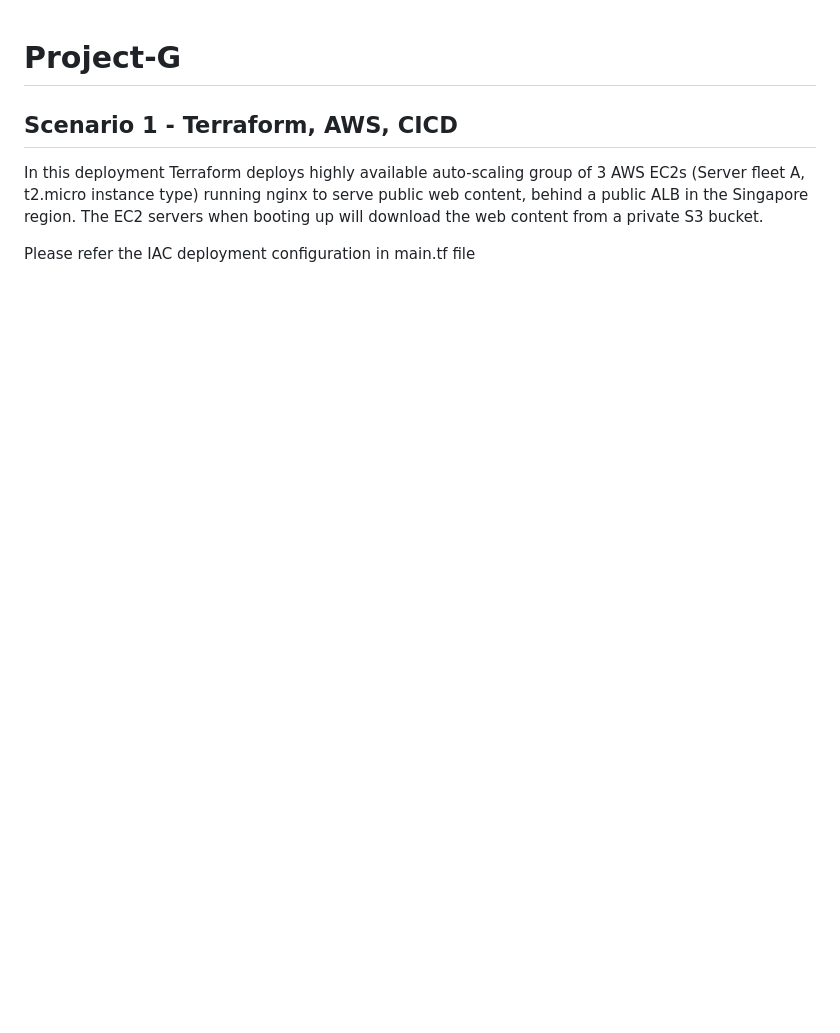
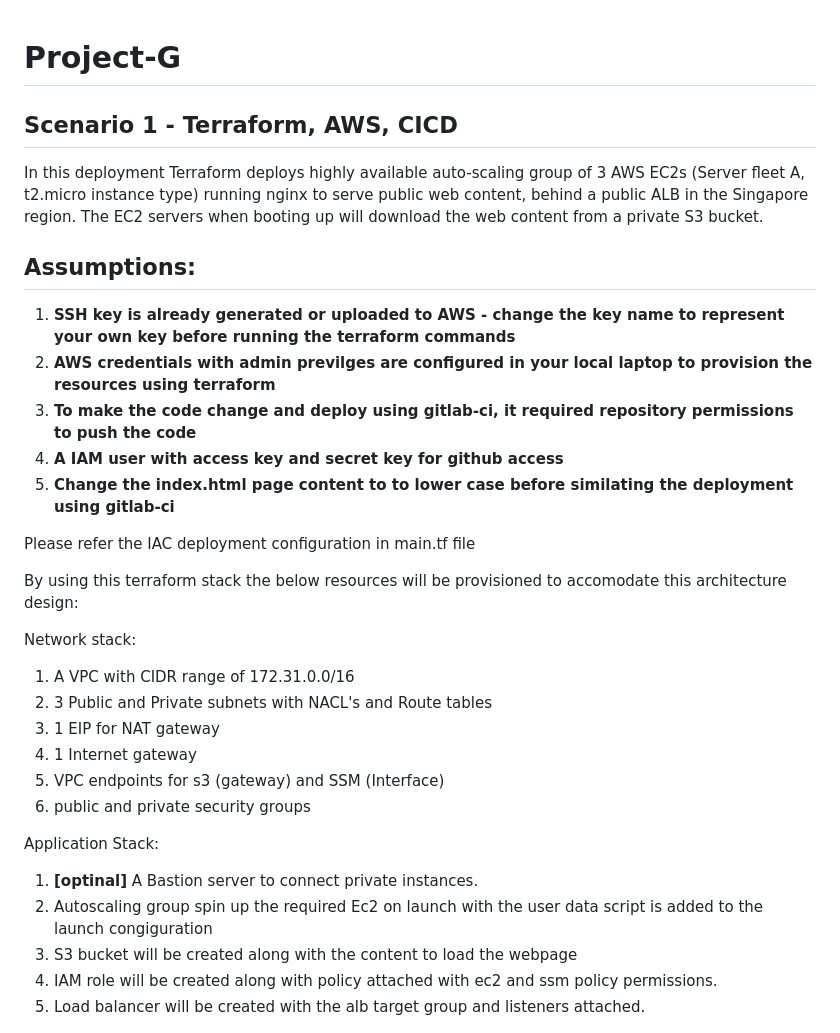
Before and after one commit to nagajyothi0207/project-G1, a Markdown page: README.md, the part around the change. GitHub-like rendering; blank space fills up the shorter version.

Commit message:
Added network and application stack to the README.md file

```diff
--- a/README.md
+++ b/README.md
@@ -4,7 +4,33 @@
 
 In this deployment Terraform deploys highly available auto-scaling group of 3 AWS EC2s (Server fleet A, t2.micro instance type) running nginx to serve public web content, behind a public ALB in the Singapore region. The EC2 servers when booting up will download the web content from a private S3 bucket.
 
+## Assumptions:
+1) **SSH key is already generated or uploaded to AWS - change the key name to represent your own key before running the terraform commands**
+2) **AWS credentials with admin previlges are configured in your local laptop to provision the resources using terraform**
+3) **To make the code change and deploy using gitlab-ci, it required repository permissions to push the code**
+4) **A IAM user with access key and secret key for github access**
+5) **Change the index.html page content to to lower case before similating the deployment using gitlab-ci**
+
 Please refer the IAC deployment configuration in main.tf file
+
+By using this terraform stack the below resources will be provisioned to accomodate this architecture design:
+
+Network stack:
+1) A VPC with CIDR range of 172.31.0.0/16
+2) 3 Public and Private subnets with NACL's and Route tables
+3) 1 EIP for NAT gateway
+4) 1 Internet gateway
+5) VPC endpoints for s3 (gateway) and SSM (Interface)
+6) public and private security groups
+
+Application Stack:
+1) **[optinal]** A Bastion server to connect private instances.
+2) Autoscaling group spin up the required Ec2 on launch with the user data script is added to the launch congiguration
+3) S3 bucket will be created along with the content to load the webpage
+4) IAM role will be created along with policy attached with ec2 and ssm policy permissions.
+5) Load balancer will be created with the alb target group and listeners attached.
+
+
 
 ![Architecture Diagram](./screenshots/Infrastructure%20Setup.png)
 
```
